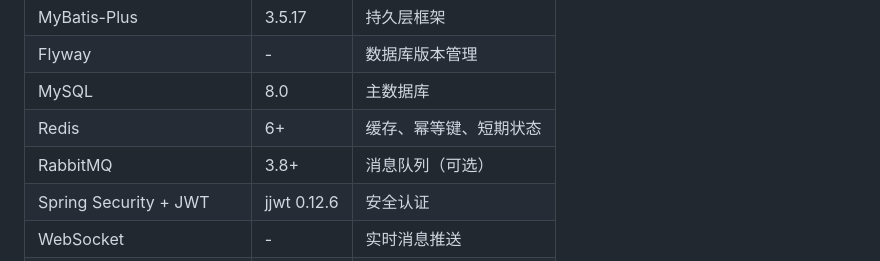
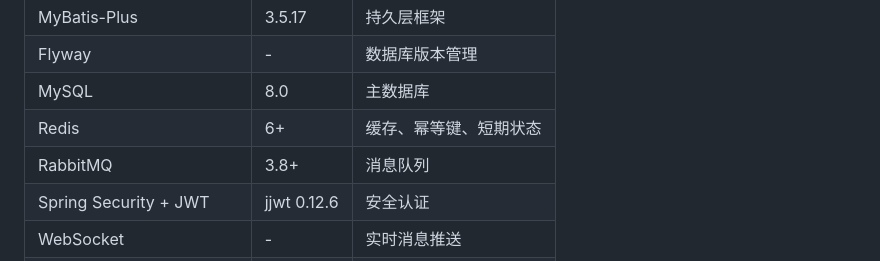
Before and after one commit to cjqza/new-ITSM, a Markdown page: README.md, the part around the change. Drawn GitHub-style.

Commit message:
Update  description in README.md

```diff
--- a/README.md
+++ b/README.md
@@ -15,7 +15,7 @@
 | Flyway | - | 数据库版本管理 |
 | MySQL | 8.0 | 主数据库 |
 | Redis | 6+ | 缓存、幂等键、短期状态 |
-| RabbitMQ | 3.8+ | 消息队列（可选） |
+| RabbitMQ | 3.8+ | 消息队列 |
 | Spring Security + JWT | jjwt 0.12.6 | 安全认证 |
 | WebSocket | - | 实时消息推送 |
 | Knife4j + SpringDoc | - | API 文档 |
```
